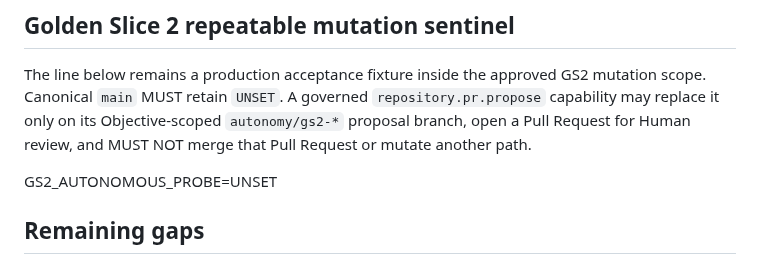
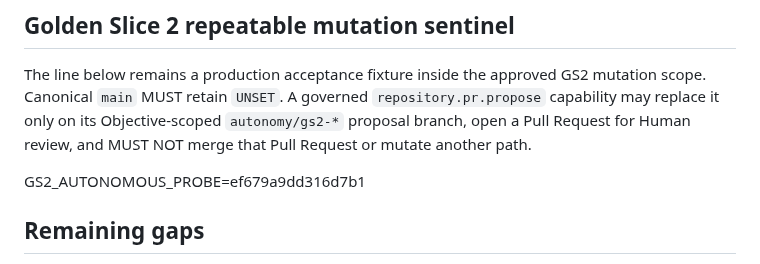
Before and after one commit to kelvinka38/metatron-workforce, a Markdown page: docs/AUTONOMY_CLOSURE/CURRENT_STATE_AND_GAP_MATRIX.md, the part around the change. Rendered like a GitHub page.

Commit message:
test(autonomy): record GS2 autonomous mutation probe

```diff
--- a/docs/AUTONOMY_CLOSURE/CURRENT_STATE_AND_GAP_MATRIX.md
+++ b/docs/AUTONOMY_CLOSURE/CURRENT_STATE_AND_GAP_MATRIX.md
@@ -58,7 +58,7 @@ SHA-256: `1aa44620296eb9bc159ecca81b9c2473370b1b69712d8ef1d601c0c39c69e369`
 
 The line below remains a production acceptance fixture inside the approved GS2 mutation scope. Canonical `main` MUST retain `UNSET`. A governed `repository.pr.propose` capability may replace it only on its Objective-scoped `autonomy/gs2-*` proposal branch, open a Pull Request for Human review, and MUST NOT merge that Pull Request or mutate another path.
 
-GS2_AUTONOMOUS_PROBE=UNSET
+GS2_AUTONOMOUS_PROBE=ef679a9dd316d7b1
 
 ## Remaining gaps
 
```
